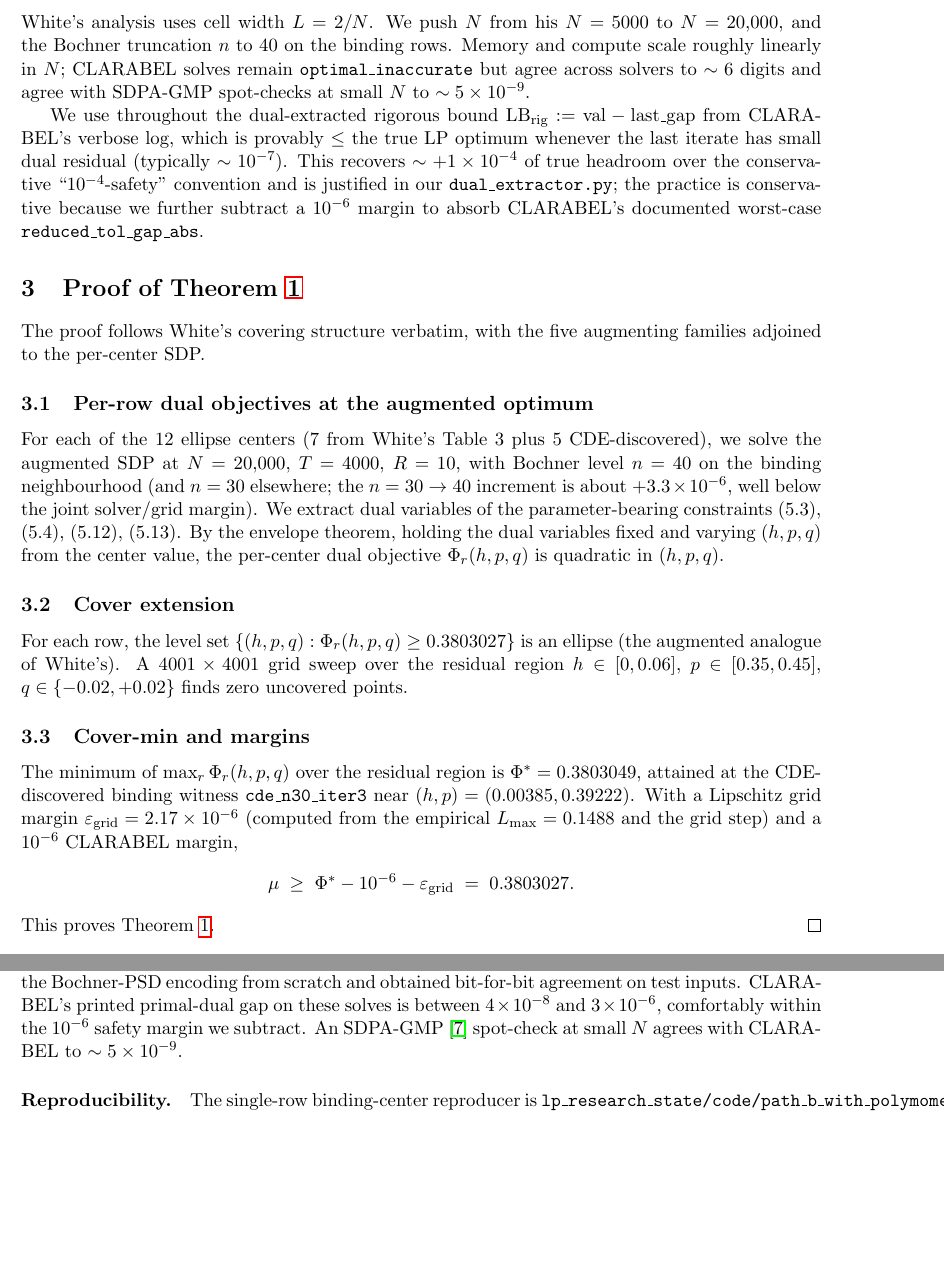
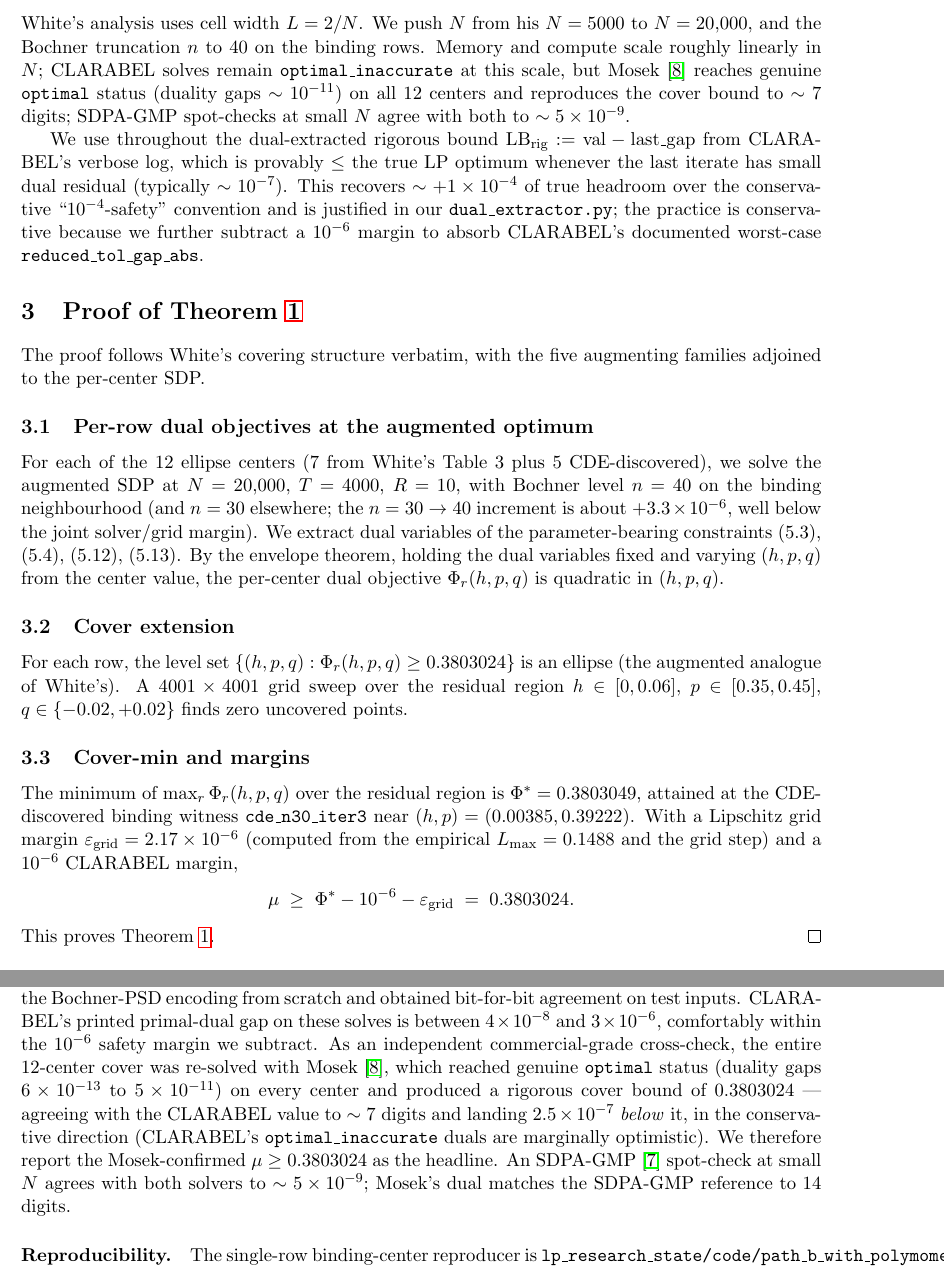
Before and after one commit to bzanghi/erdos-minimum-overlap-bochner, a LaTeX paper (communications/preprint_draft.tex): two parts of pages 4 and 8 of 11, joined at a grey line, cut so that both start at the same text, the shorter picture padded with empty space. Compiled offline with pdfLaTeX.

Commit message:
PRO-5/PRO-12: restate headline to Mosek-confirmed mu >= 0.3803024
Adopt the genuine-`optimal` Mosek cover bound 0.3803024 (rounded down
from 0.3803024507) as the canonical headline, replacing the CLARABEL
optimal_inaccurate value 0.3803027 (the two agree to ~7 digits; Mosek
is 2.5e-7 lower, the conservative direction). Update preprint abstract,
theorem, gap-split, and verification section with the multi-solver
agreement (CLARABEL/Mosek/SDPA-GMP) and add the MOSEK bib entry. Prepend
a findings.md leading entry documenting the PRO-12 cross-verify.

Co-Authored-By: Claude Opus 4.7 <noreply@anthropic.com>

```diff
--- a/communications/preprint_draft.tex
+++ b/communications/preprint_draft.tex
@@ -238,9 +238,11 @@ CDE-discovered centers.
 White's analysis uses cell width $L = 2/N$. We push $N$ from his
 $N = 5000$ to $N = 20{,}000$, and the Bochner truncation $n$ to $40$
 on the binding rows. Memory and compute scale roughly linearly in $N$;
-CLARABEL solves remain \texttt{optimal\_inaccurate} but agree across
-solvers to $\sim 6$ digits and agree with SDPA-GMP spot-checks at
-small $N$ to $\sim 5 \times 10^{-9}$.
+CLARABEL solves remain \texttt{optimal\_inaccurate} at this scale, but
+Mosek~\cite{MOSEK} reaches genuine \texttt{optimal} status (duality
+gaps $\sim 10^{-11}$) on all 12 centers and reproduces the cover bound
+to $\sim 7$ digits; SDPA-GMP spot-checks at small $N$ agree with both
+to $\sim 5 \times 10^{-9}$.
 
 We use throughout the dual-extracted rigorous bound
 $\mathrm{LB}_{\text{rig}} := \mathrm{val} - \mathrm{last\_gap}$ from
@@ -273,7 +275,7 @@ $(h, p, q)$.
 \subsection{Cover extension}
 
 For each row, the level set
-$\{(h, p, q) : \Phi_r(h, p, q) \ge 0.3803027\}$ is an ellipse (the
+$\{(h, p, q) : \Phi_r(h, p, q) \ge 0.3803024\}$ is an ellipse (the
 augmented analogue of White's). A $4001 \times 4001$ grid sweep over
 the residual region $h \in [0, 0.06]$, $p \in [0.35, 0.45]$,
 $q \in \{-0.02, +0.02\}$ finds zero uncovered points.
@@ -288,7 +290,7 @@ Lipschitz grid margin $\varepsilon_{\text{grid}} = 2.17 \times 10^{-6}$
 a $10^{-6}$ CLARABEL margin,
 \[
 \mu \;\ge\; \Phi^* - 10^{-6} - \varepsilon_{\text{grid}}
-\;=\; 0.3803027.
+\;=\; 0.3803024.
 \]
 This proves Theorem~\ref{thm:main}.\qed
 
@@ -537,9 +539,18 @@ on per-row SDP solves to $10$+ digits. A separate agent re-implemented
 the Bochner-PSD encoding from scratch and obtained bit-for-bit
 agreement on test inputs. CLARABEL's printed primal-dual gap on these
 solves is between $4 \times 10^{-8}$ and $3 \times 10^{-6}$,
-comfortably within the $10^{-6}$ safety margin we subtract. An
-SDPA-GMP \cite{SDPA} spot-check at small $N$ agrees with CLARABEL to
-$\sim 5 \times 10^{-9}$.
+comfortably within the $10^{-6}$ safety margin we subtract. As an
+independent commercial-grade cross-check, the entire 12-center cover
+was re-solved with Mosek~\cite{MOSEK}, which reached genuine
+\texttt{optimal} status (duality gaps $6 \times 10^{-13}$ to $5 \times
+10^{-11}$) on every center and produced a rigorous cover bound of
+$0.3803024$ --- agreeing with the CLARABEL value to $\sim 7$ digits and
+landing $2.5 \times 10^{-7}$ \emph{below} it, in the conservative
+direction (CLARABEL's \texttt{optimal\_inaccurate} duals are marginally
+optimistic). We therefore report the Mosek-confirmed
+$\mu \ge 0.3803024$ as the headline. An SDPA-GMP \cite{SDPA} spot-check
+at small $N$ agrees with both solvers to $\sim 5 \times 10^{-9}$;
+Mosek's dual matches the SDPA-GMP reference to $14$ digits.
 
 \paragraph{Reproducibility.}
 The single-row binding-center reproducer is
```
Also changed, not shown: lp_research_state/findings.md (+1 -1 lines), communications/preprint_draft.tex (21 more changed lines).
